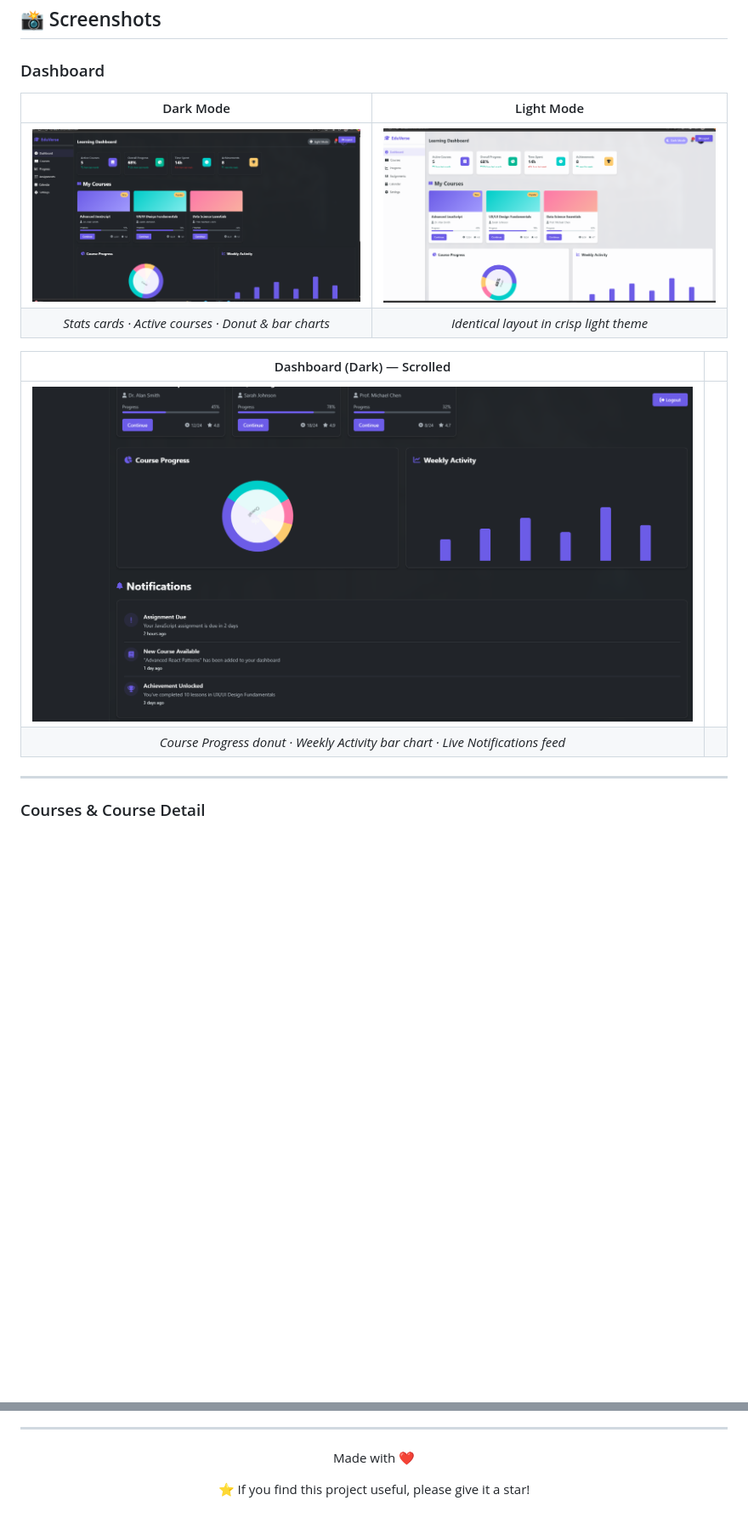
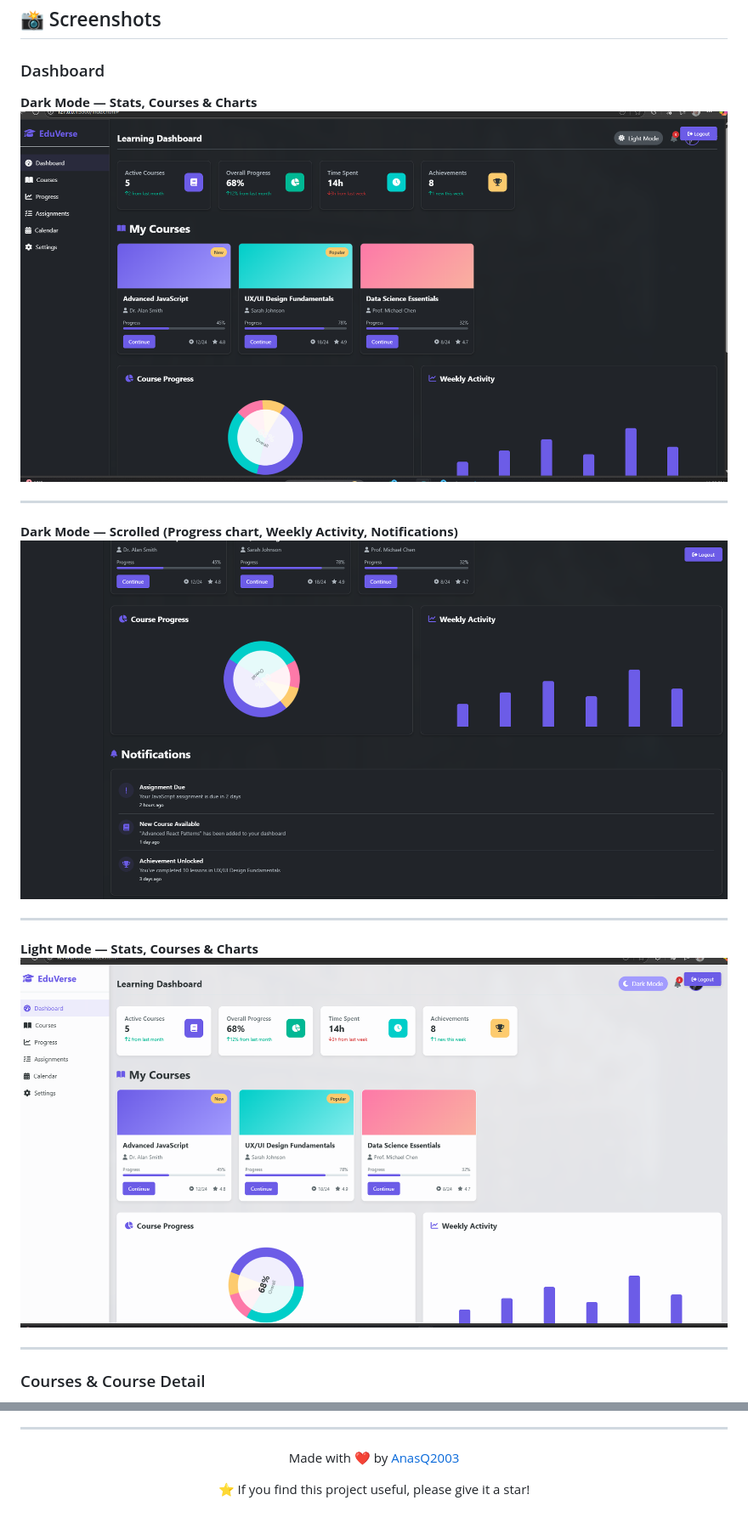
Before and after one commit to AnasQ2003/Course-Dashboard, a Markdown page: README.md, 2 parts joined by grey strips. Shown at 85% size. Rendered like a GitHub page; blank space fills up the shorter version.

```diff
--- a/README.md
+++ b/README.md
@@ -149,15 +118,18 @@ Theme switching is handled by toggling a `dark-mode` class on `<body>`, which fl
 
 ### Dashboard
 
-| Dark Mode | Light Mode |
-|:-:|:-:|
-| ![Dashboard dark — stats, courses, charts](Screenshot_2025-07-20_234002.png) | ![Dashboard light — stats, courses, charts](Screenshot_2025-07-20_234029.png) |
-| *Stats cards · Active courses · Donut & bar charts* | *Identical layout in crisp light theme* |
+**Dark Mode — Stats, Courses & Charts**
+![Dashboard dark](https://raw.githubusercontent.com/AnasQ2003/Course-Dashboard/main/Screenshot_2025-07-20_234002.png)
 
-| Dashboard (Dark) — Scrolled | |
-|:-:|:-:|
-| ![Dashboard dark scrolled — progress chart, weekly activity, notifications](Screenshot_2025-07-20_234015.png) | |
-| *Course Progress donut · Weekly Activity bar chart · Live Notifications feed* | |
+---
+
+**Dark Mode — Scrolled (Progress chart, Weekly Activity, Notifications)**
+![Dashboard dark scrolled](https://raw.githubusercontent.com/AnasQ2003/Course-Dashboard/main/Screenshot_2025-07-20_234015.png)
+
+---
+
+**Light Mode — Stats, Courses & Charts**
+![Dashboard light](https://raw.githubusercontent.com/AnasQ2003/Course-Dashboard/main/Screenshot_2025-07-20_234029.png)
 
 ---
 
@@ -273,7 +244,7 @@ Contributions, issues, and feature requests are welcome!
 
 <div align="center">
 
-Made with ❤️
+Made with ❤️ by [AnasQ2003](https://github.com/AnasQ2003)
 
 ⭐ If you find this project useful, please give it a star!
 
```
Also changed, not shown: other parts of README.md (+62 -94 lines).
